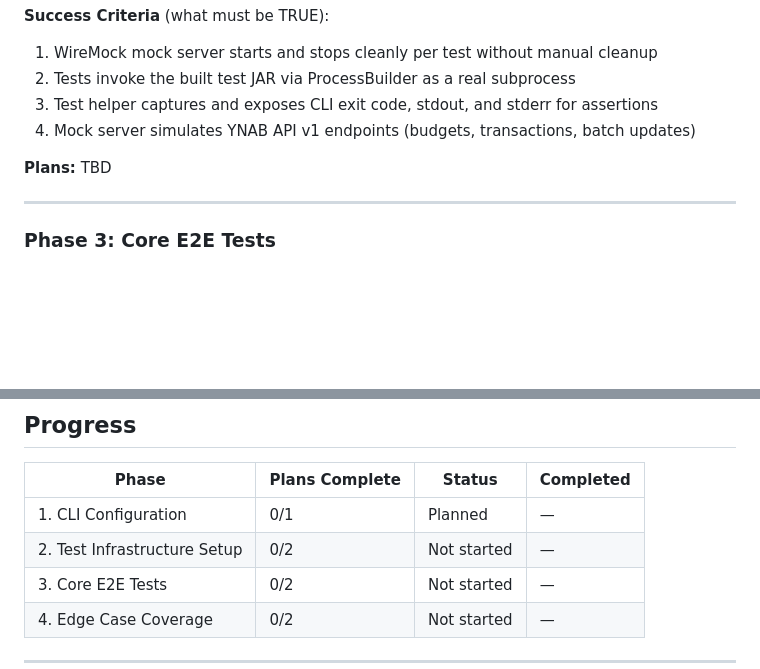
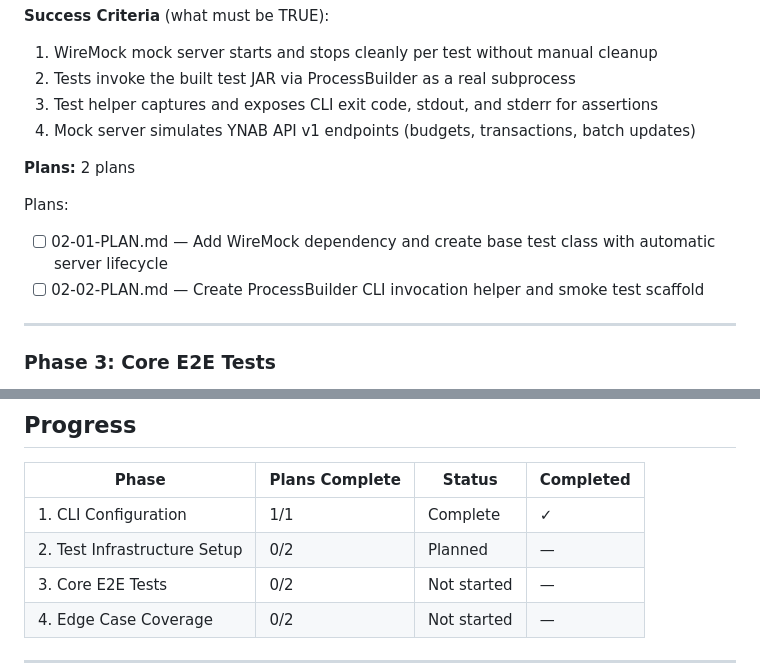
Before and after one commit to ZzAve/ynab-split-payee-and-memo, a Markdown page: .planning/ROADMAP.md, 2 parts joined by grey strips. Rendered like a GitHub page; blank space fills up the shorter version.

Commit message:
docs(02): create phase 2 plans for test infrastructure setup

```diff
--- a/.planning/ROADMAP.md
+++ b/.planning/ROADMAP.md
@@ -51,7 +51,11 @@ Plans:
   3. Test helper captures and exposes CLI exit code, stdout, and stderr for assertions
   4. Mock server simulates YNAB API v1 endpoints (budgets, transactions, batch updates)
 
-**Plans:** TBD
+**Plans:** 2 plans
+
+Plans:
+- [ ] 02-01-PLAN.md — Add WireMock dependency and create base test class with automatic server lifecycle
+- [ ] 02-02-PLAN.md — Create ProcessBuilder CLI invocation helper and smoke test scaffold
 
 ---
 
@@ -94,8 +98,8 @@ Plans:
 
 | Phase | Plans Complete | Status | Completed |
 |-------|----------------|--------|-----------|
-| 1. CLI Configuration | 0/1 | Planned | — |
-| 2. Test Infrastructure Setup | 0/2 | Not started | — |
+| 1. CLI Configuration | 1/1 | Complete | ✓ |
+| 2. Test Infrastructure Setup | 0/2 | Planned | — |
 | 3. Core E2E Tests | 0/2 | Not started | — |
 | 4. Edge Case Coverage | 0/2 | Not started | — |
 
```
Also changed, not shown: 2 other files.
